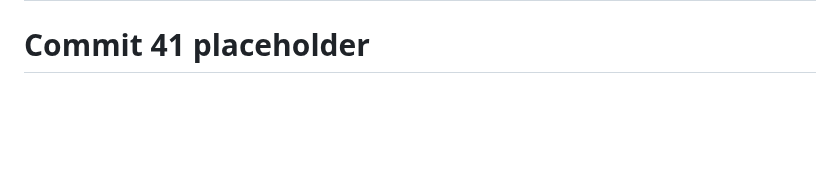
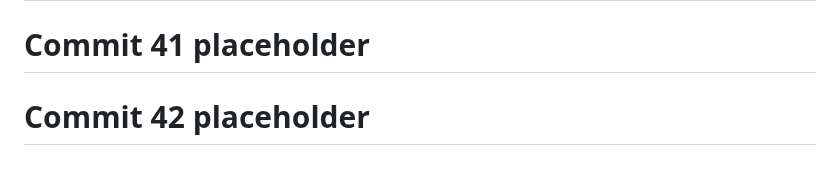
Before and after one commit to God-zil-la/project3, a Markdown page: README.md, the part around the change. Rendered like a GitHub page; blank space fills up the shorter version.

```diff
--- a/README.md
+++ b/README.md
@@ -658,3 +658,5 @@ GitHub: @god-zil-la
 # Commit 40 placeholder
 
 # Commit 41 placeholder
+
+# Commit 42 placeholder
```
